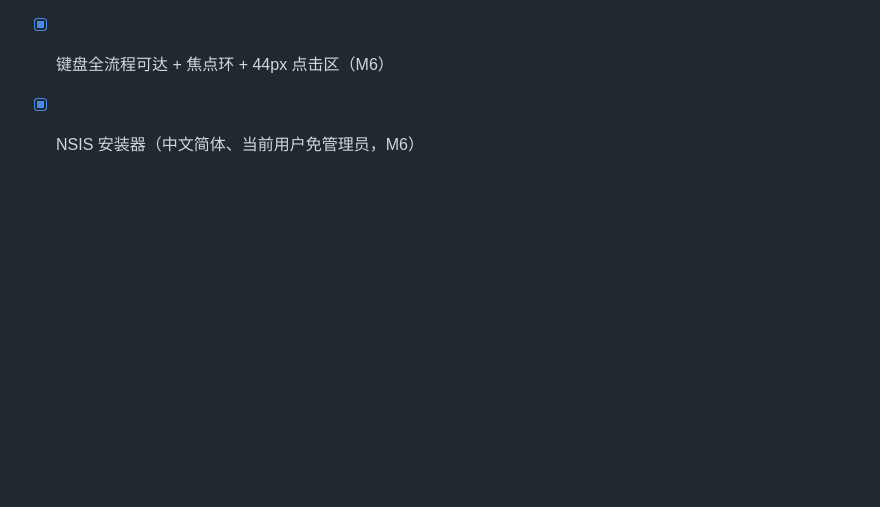
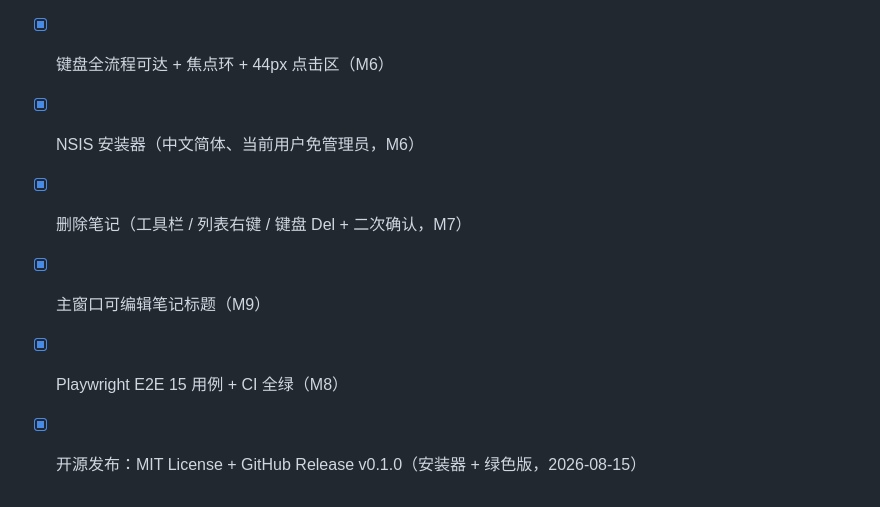
Before and after one commit to tanyaiwgp-code/suishouji-quikenote, a Markdown page: 设计规范文档.md, the part around the change. Rendered like a GitHub page; blank space fills up the shorter version.

```diff
--- a/设计规范文档.md
+++ b/设计规范文档.md
@@ -313,3 +313,7 @@
 - [x] 骨架屏 + reduced-motion 降级（M6）
 - [x] 键盘全流程可达 + 焦点环 + 44px 点击区（M6）
 - [x] NSIS 安装器（中文简体、当前用户免管理员，M6）
+- [x] 删除笔记（工具栏 / 列表右键 / 键盘 Del + 二次确认，M7）
+- [x] 主窗口可编辑笔记标题（M9）
+- [x] Playwright E2E 15 用例 + CI 全绿（M8）
+- [x] 开源发布：MIT License + GitHub Release v0.1.0（安装器 + 绿色版，2026-08-15）
```
Also changed, not shown: suishouji/README.md (+6 -2 lines), 实施方案与技术选型.md (+5 -2 lines).
